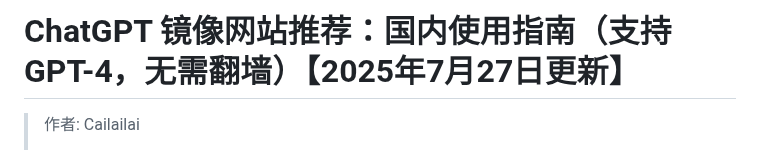
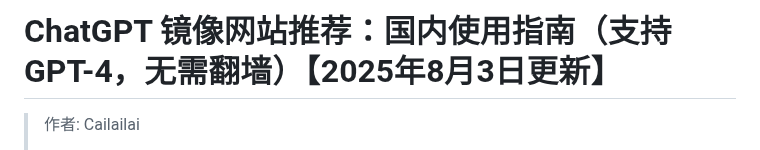
Before and after one commit to Cailailai/chatgpt-site-new, a Markdown page: README.md, the part around one of its changes. GitHub-like rendering.

```diff
--- a/README.md
+++ b/README.md
@@ -1,4 +1,4 @@
-# ChatGPT 镜像网站推荐：国内使用指南（支持 GPT-4，无需翻墙）【2025年7月27日更新】
+# ChatGPT 镜像网站推荐：国内使用指南（支持 GPT-4，无需翻墙）【2025年8月3日更新】
 
 > 作者: Cailailai
 >
```
Also changed, not shown: other parts of README.md (+1 -1 lines).
